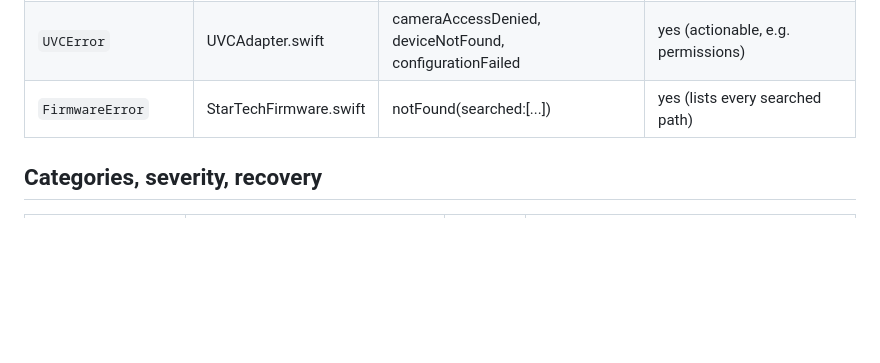
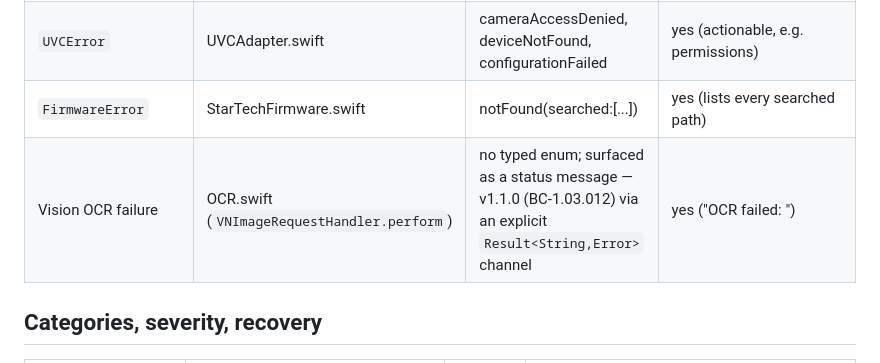
Before and after one commit to adamson34/open-crash-cart, a Markdown page: specs/prd-supplements/error-taxonomy.md, the part around the change. Drawn GitHub-style; blank space fills up the shorter version.

Commit message:
factory(phase-1a): add Vision OCR failure to error-taxonomy (adversary L1/F-12)
BC-1.03.012 requires surfacing the OCR perform error; the domains table had no row for it.
Documented: no typed enum, surfaced as a status message via the v1.1.0 Result<String,Error> channel.

```diff
--- a/specs/prd-supplements/error-taxonomy.md
+++ b/specs/prd-supplements/error-taxonomy.md
@@ -20,6 +20,7 @@ logger). Principle: **fail-closed on device loss, degrade gracefully on local re
 | `GzipError` | Gunzip.swift | initFailed(rc), inflateFailed(rc) | via "FPGA load skipped" message |
 | `UVCError` | UVCAdapter.swift | cameraAccessDenied, deviceNotFound, configurationFailed | yes (actionable, e.g. permissions) |
 | `FirmwareError` | StarTechFirmware.swift | notFound(searched:[...]) | yes (lists every searched path) |
+| Vision OCR failure | OCR.swift (`VNImageRequestHandler.perform`) | no typed enum; surfaced as a status message — v1.1.0 (BC-1.03.012) via an explicit `Result<String,Error>` channel | yes ("OCR failed: <reason>") |
 
 ## Categories, severity, recovery
 
```
